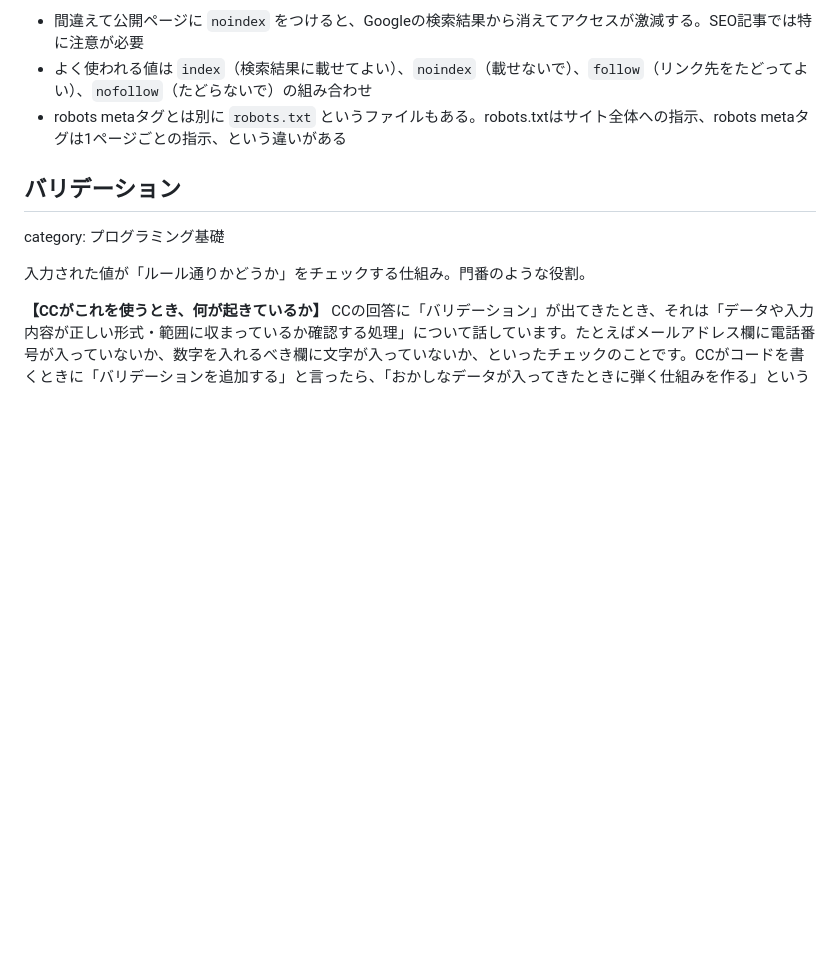
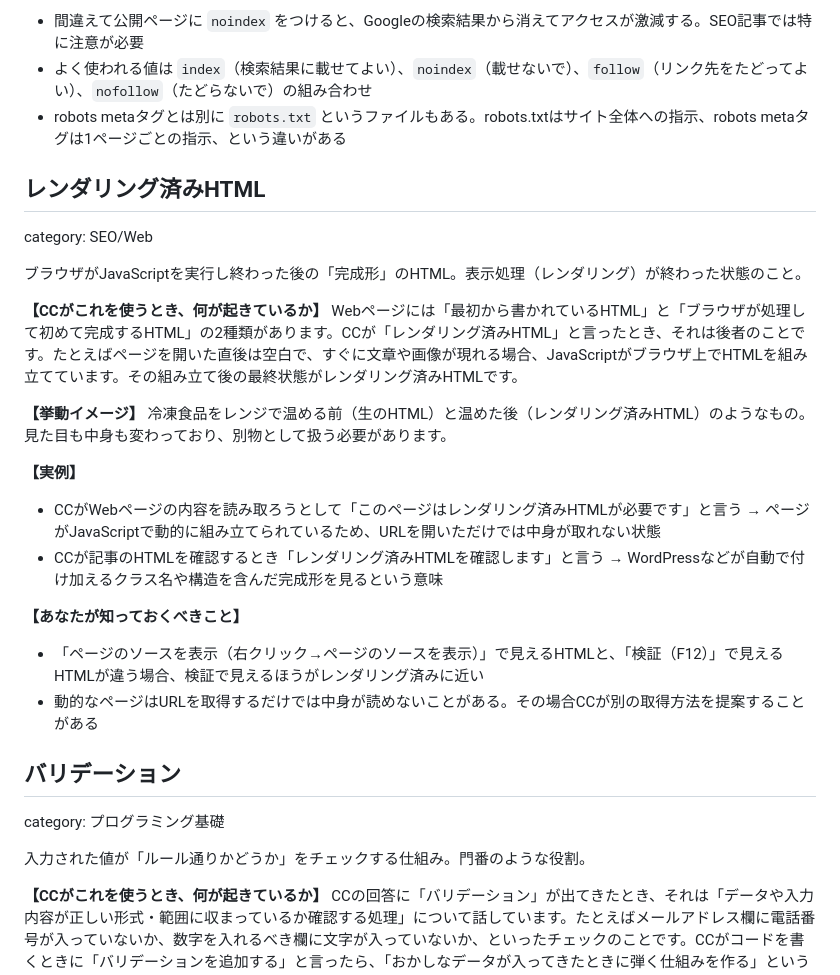
Before and after one commit to rinkachim/cc-glossary, a Markdown page: glossary.md, the part around the change. Drawn GitHub-style; blank space fills up the shorter version.

Commit message:
用語追加: レンダリング済みHTML

```diff
--- a/glossary.md
+++ b/glossary.md
@@ -202,6 +202,25 @@ CCの回答に「robots metaタグ」が出てきたとき、それはWebペー
 - よく使われる値は `index`（検索結果に載せてよい）、`noindex`（載せないで）、`follow`（リンク先をたどってよい）、`nofollow`（たどらないで）の組み合わせ
 - robots metaタグとは別に `robots.txt` というファイルもある。robots.txtはサイト全体への指示、robots metaタグは1ページごとの指示、という違いがある
 
+## レンダリング済みHTML
+category: SEO/Web
+
+ブラウザがJavaScriptを実行し終わった後の「完成形」のHTML。表示処理（レンダリング）が終わった状態のこと。
+
+**【CCがこれを使うとき、何が起きているか】**
+Webページには「最初から書かれているHTML」と「ブラウザが処理して初めて完成するHTML」の2種類があります。CCが「レンダリング済みHTML」と言ったとき、それは後者のことです。たとえばページを開いた直後は空白で、すぐに文章や画像が現れる場合、JavaScriptがブラウザ上でHTMLを組み立てています。その組み立て後の最終状態がレンダリング済みHTMLです。
+
+**【挙動イメージ】**
+冷凍食品をレンジで温める前（生のHTML）と温めた後（レンダリング済みHTML）のようなもの。見た目も中身も変わっており、別物として扱う必要があります。
+
+**【実例】**
+- CCがWebページの内容を読み取ろうとして「このページはレンダリング済みHTMLが必要です」と言う → ページがJavaScriptで動的に組み立てられているため、URLを開いただけでは中身が取れない状態
+- CCが記事のHTMLを確認するとき「レンダリング済みHTMLを確認します」と言う → WordPressなどが自動で付け加えるクラス名や構造を含んだ完成形を見るという意味
+
+**【あなたが知っておくべきこと】**
+- 「ページのソースを表示（右クリック→ページのソースを表示）」で見えるHTMLと、「検証（F12）」で見えるHTMLが違う場合、検証で見えるほうがレンダリング済みに近い
+- 動的なページはURLを取得するだけでは中身が読めないことがある。その場合CCが別の取得方法を提案することがある
+
 ## バリデーション
 category: プログラミング基礎
 
```
